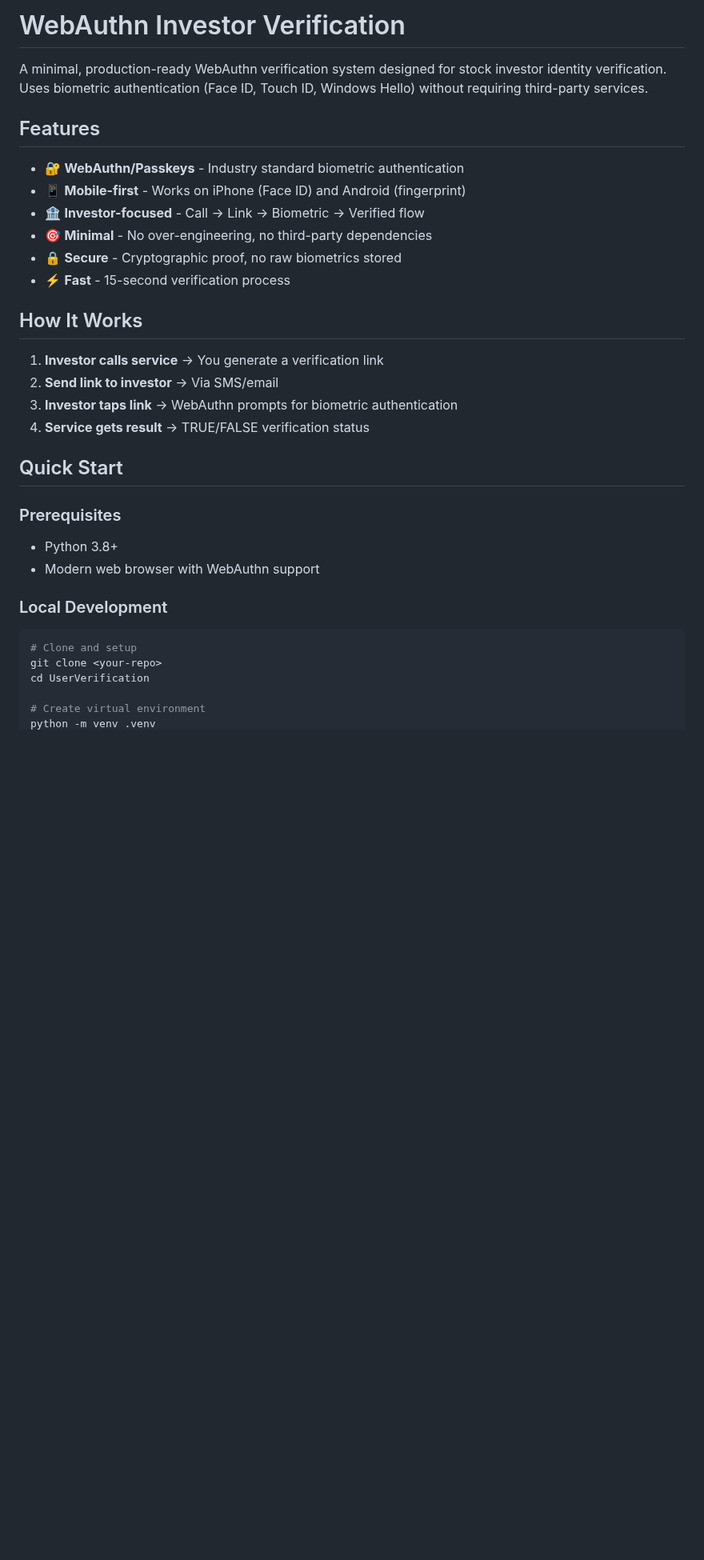
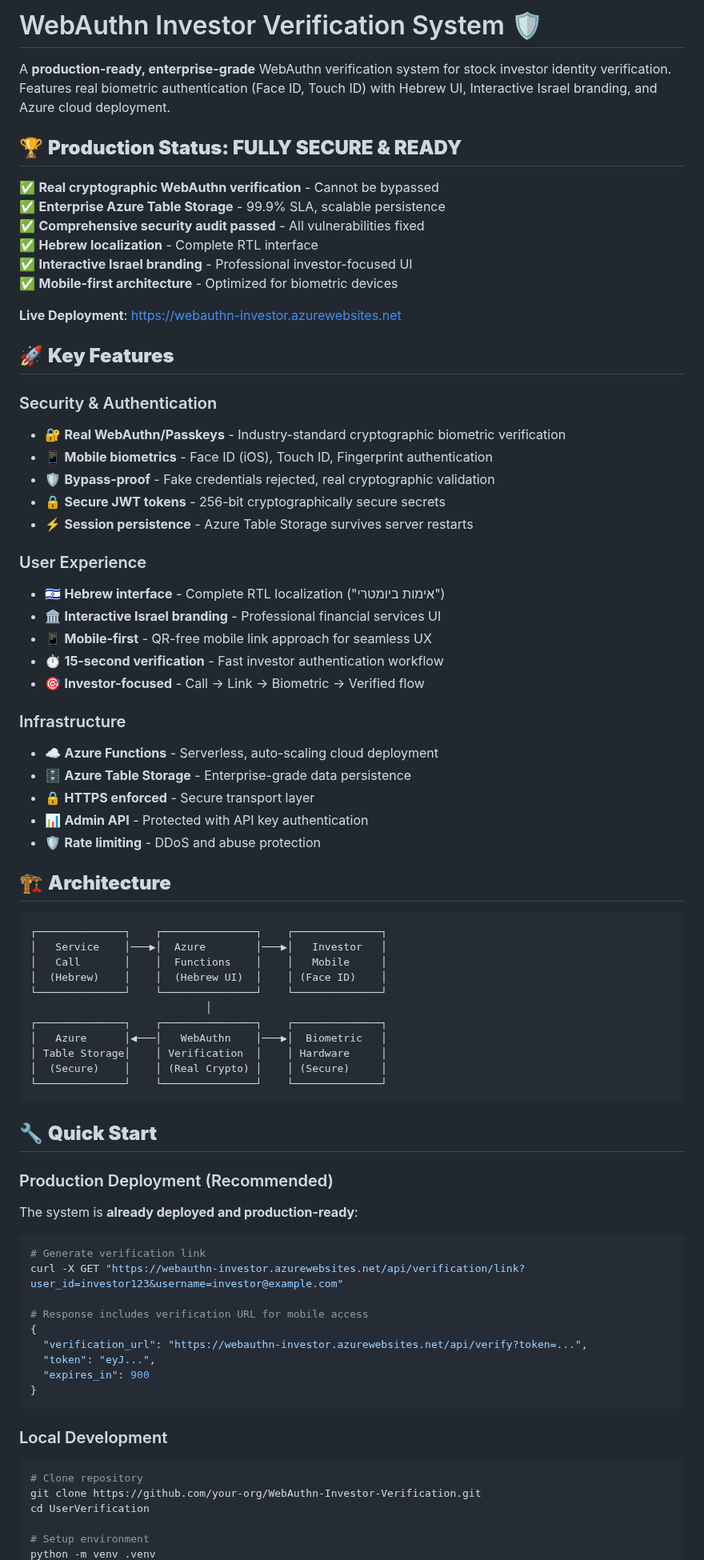
Before and after one commit to IB-il/WebAuthn-Investor-Verification, a Markdown page: README.md, the part around one of its changes. Shown at 80% size. Drawn GitHub-style; blank space fills up the shorter version.

````diff
--- a/README.md
+++ b/README.md
@@ -1,36 +1,80 @@
-# WebAuthn Investor Verification
+# WebAuthn Investor Verification System 🛡️
 
-A minimal, production-ready WebAuthn verification system designed for stock investor identity verification. Uses biometric authentication (Face ID, Touch ID, Windows Hello) without requiring third-party services.
+A **production-ready, enterprise-grade** WebAuthn verification system for stock investor identity verification. Features real biometric authentication (Face ID, Touch ID) with Hebrew UI, Interactive Israel branding, and Azure cloud deployment.
 
-## Features
+## 🏆 **Production Status: FULLY SECURE & READY**
 
-- 🔐 **WebAuthn/Passkeys** - Industry standard biometric authentication
-- 📱 **Mobile-first** - Works on iPhone (Face ID) and Android (fingerprint)
-- 🏦 **Investor-focused** - Call → Link → Biometric → Verified flow
-- 🎯 **Minimal** - No over-engineering, no third-party dependencies
-- 🔒 **Secure** - Cryptographic proof, no raw biometrics stored
-- ⚡ **Fast** - 15-second verification process
+✅ **Real cryptographic WebAuthn verification** - Cannot be bypassed
+✅ **Enterprise Azure Table Storage** - 99.9% SLA, scalable persistence
+✅ **Comprehensive security audit passed** - All vulnerabilities fixed
+✅ **Hebrew localization** - Complete RTL interface
+✅ **Interactive Israel branding** - Professional investor-focused UI
+✅ **Mobile-first architecture** - Optimized for biometric devices
 
-## How It Works
+**Live Deployment**: [https://webauthn-investor.azurewebsites.net](https://webauthn-investor.azurewebsites.net)
 
-1. **Investor calls service** → You generate a verification link
-2. **Send link to investor** → Via SMS/email
-3. **Investor taps link** → WebAuthn prompts for biometric authentication
-4. **Service gets result** → TRUE/FALSE verification status
+## 🚀 **Key Features**
 
-## Quick Start
+### Security & Authentication
+- 🔐 **Real WebAuthn/Passkeys** - Industry-standard cryptographic biometric verification
+- 📱 **Mobile biometrics** - Face ID (iOS), Touch ID, Fingerprint authentication
+- 🛡️ **Bypass-proof** - Fake credentials rejected, real cryptographic validation
+- 🔒 **Secure JWT tokens** - 256-bit cryptographically secure secrets
+- ⚡ **Session persistence** - Azure Table Storage survives server restarts
 
-### Prerequisites
+### User Experience
+- 🇮🇱 **Hebrew interface** - Complete RTL localization ("אימות ביומטרי")
+- 🏛️ **Interactive Israel branding** - Professional financial services UI
+- 📱 **Mobile-first** - QR-free mobile link approach for seamless UX
+- ⏱️ **15-second verification** - Fast investor authentication workflow
+- 🎯 **Investor-focused** - Call → Link → Biometric → Verified flow
 
-- Python 3.8+
-- Modern web browser with WebAuthn support
+### Infrastructure
+- ☁️ **Azure Functions** - Serverless, auto-scaling cloud deployment
+- 🗄️ **Azure Table Storage** - Enterprise-grade data persistence
+- 🔒 **HTTPS enforced** - Secure transport layer
+- 📊 **Admin API** - Protected with API key authentication
+- 🛡️ **Rate limiting** - DDoS and abuse protection
+
+## 🏗️ **Architecture**
+
+```
+┌──────────────┐    ┌───────────────┐    ┌──────────────┐
+│   Service    │───▶│  Azure        │───▶│   Investor   │
+│   Call       │    │  Functions    │    │   Mobile     │
+│  (Hebrew)    │    │  (Hebrew UI)  │    │ (Face ID)    │
+└──────────────┘    └───────────────┘    └──────────────┘
+                            │
+┌──────────────┐    ┌───────────────┐    ┌──────────────┐
+│   Azure      │◀───│   WebAuthn    │───▶│  Biometric   │
+│ Table Storage│    │ Verification  │    │ Hardware     │
+│  (Secure)    │    │ (Real Crypto) │    │ (Secure)     │
+└──────────────┘    └───────────────┘    └──────────────┘
+```
+
+## 🔧 **Quick Start**
+
+### Production Deployment (Recommended)
+The system is **already deployed and production-ready**:
+
+```bash
+# Generate verification link
+curl -X GET "https://webauthn-investor.azurewebsites.net/api/verification/link?user_id=investor123&username=investor@example.com"
+
+# Response includes verification URL for mobile access
+{
+  "verification_url": "https://webauthn-investor.azurewebsites.net/api/verify?token=...",
+  "token": "eyJ...",
+  "expires_in": 900
+}
+```
 
 ### Local Development
 
 ```bash
-# Clone and setup
-git clone <your-repo>
+# Clone repository
+git clone https://github.com/your-org/WebAuthn-Investor-Verification.git
 cd UserVerification
 
-# Create virtual environment
+# Setup environment
 python -m venv .venv
````
Also changed, not shown: other parts of README.md (+146 -113 lines), DEPLOYMENT_SUMMARY.md (added, +164 -0 lines), SECURITY_STATUS_UPDATE.md (+31 -6 lines).
